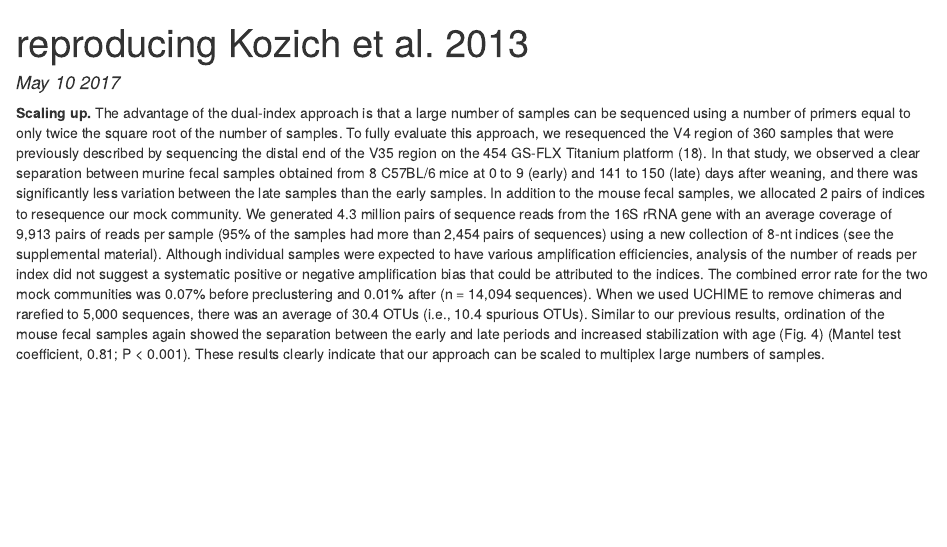
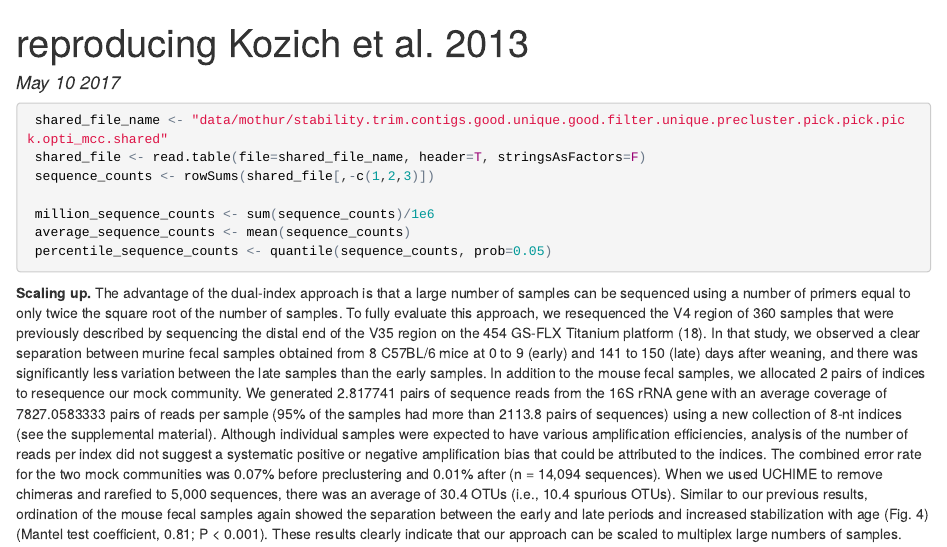
Before and after one commit to bseuradge/Kozich_ReAnalysis_AEM_2013, an R Markdown document (submission/practice.Rmd): the page in a window 1100 px wide, from its top. The pictures show the output file submission/practice.html that the author committed with the source, opened offline.

Commit message:
Modified practice R markdown file

````diff
--- a/submission/practice.Rmd
+++ b/submission/practice.Rmd
@@ -4,6 +4,18 @@ authour: Brent Seuradge
 date: "May 10 2017"
 output: html_document
 ---
+
+```{r}
+ shared_file_name <- "data/mothur/stability.trim.contigs.good.unique.good.filter.unique.precluster.pick.pick.pick.opti_mcc.shared"
+ shared_file <- read.table(file=shared_file_name, header=T, stringsAsFactors=F)
+ sequence_counts <- rowSums(shared_file[,-c(1,2,3)])
+
+ million_sequence_counts <- sum(sequence_counts)/1e6
+ average_sequence_counts <- mean(sequence_counts)
+ percentile_sequence_counts <- quantile(sequence_counts, prob=0.05)
+
+```
+
 
 **Scaling up.** The advantage of the dual-index approach is that a large number of samples
 can be sequenced using a number of primers equal to only twice the square root of the
@@ -13,9 +25,9 @@ the 454 GS-FLX Titanium platform (18). In that study, we observed a clear separa
 between murine fecal samples obtained from 8 C57BL/6 mice at 0 to 9 (early) and 141 to 150
 (late) days after weaning, and there was significantly less variation between the late
 samples than the early samples. In addition to the mouse fecal samples, we allocated 2
-pairs of indices to resequence our mock community. We generated 4.3 million pairs of
-sequence reads from the 16S rRNA gene with an average coverage of 9,913 pairs of reads per
-sample (95% of the samples had more than 2,454 pairs of sequences) using a new collection
+pairs of indices to resequence our mock community. We generated `r million_sequence_counts` pairs of
+sequence reads from the 16S rRNA gene with an average coverage of `r average_sequence_counts` pairs of reads per
+sample (95% of the samples had more than `r percentile_sequence_counts` pairs of sequences) using a new collection
 of 8-nt indices (see the supplemental material). Although individual samples were expected
 to have various amplification efficiencies, analysis of the number of reads per index did
 not suggest a systematic positive or negative amplification bias that could be attributed
````
Also changed, not shown: submission/practice.html.
